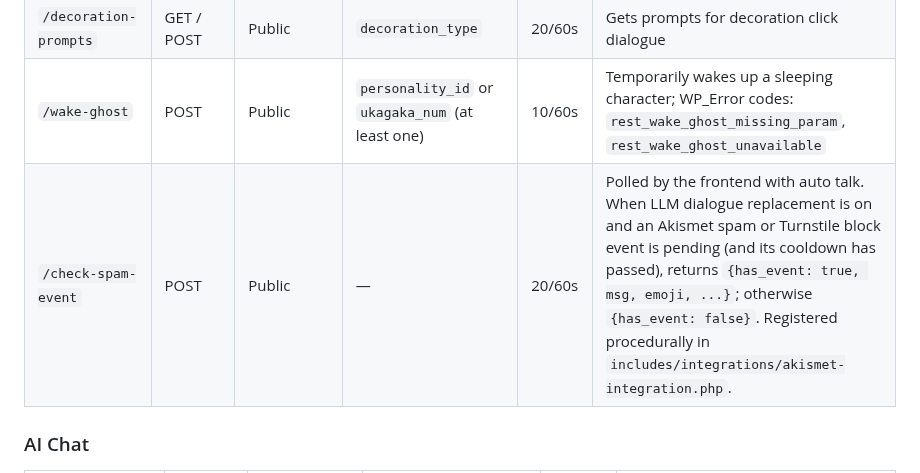
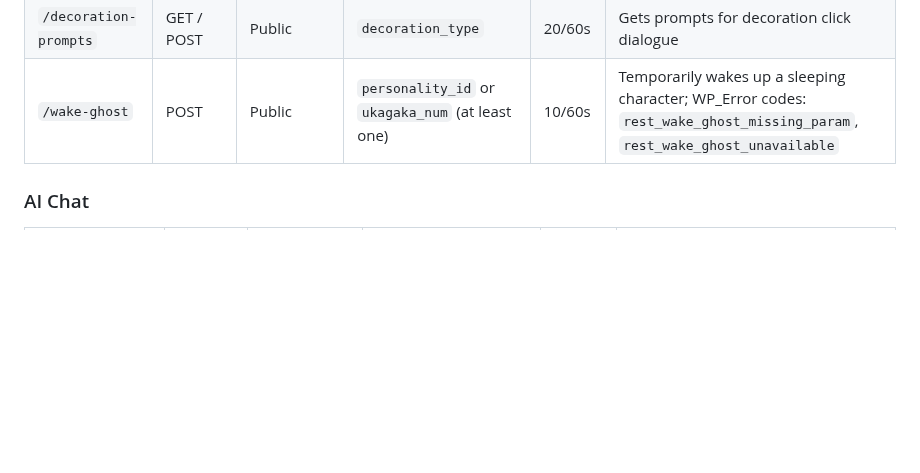
Before and after one commit to Horlicks-p/mp-ukagaka, a Markdown page: docs-en/API_REFERENCE.md, the part around the change. Rendered like a GitHub page; blank space fills up the shorter version.

```diff
--- a/docs-en/API_REFERENCE.md
+++ b/docs-en/API_REFERENCE.md
@@ -1268,7 +1268,6 @@ add_action('mpu_chat_lock_released', function($session_id, $existing) {}, 10, 2)
 | `/visitor-info` | GET | Public | — | 30/60s | Returns visitor info such as referrer, search engine, Slimstat country/city, etc. |
 | `/decoration-prompts` | GET / POST | Public | `decoration_type` | 20/60s | Gets prompts for decoration click dialogue |
 | `/wake-ghost` | POST | Public | `personality_id` or `ukagaka_num` (at least one) | 10/60s | Temporarily wakes up a sleeping character; WP_Error codes: `rest_wake_ghost_missing_param`, `rest_wake_ghost_unavailable` |
-| `/check-spam-event` | POST | Public | — | 20/60s | Polled by the frontend with auto talk. When LLM dialogue replacement is on and an Akismet spam or Turnstile block event is pending (and its cooldown has passed), returns `{has_event: true, msg, emoji, ...}`; otherwise `{has_event: false}`. Registered procedurally in `includes/integrations/akismet-integration.php`. |
 
 ### AI Chat
 
```
Also changed, not shown: docs-en/DEVELOPER_GUIDE.md (+1 -2 lines).
